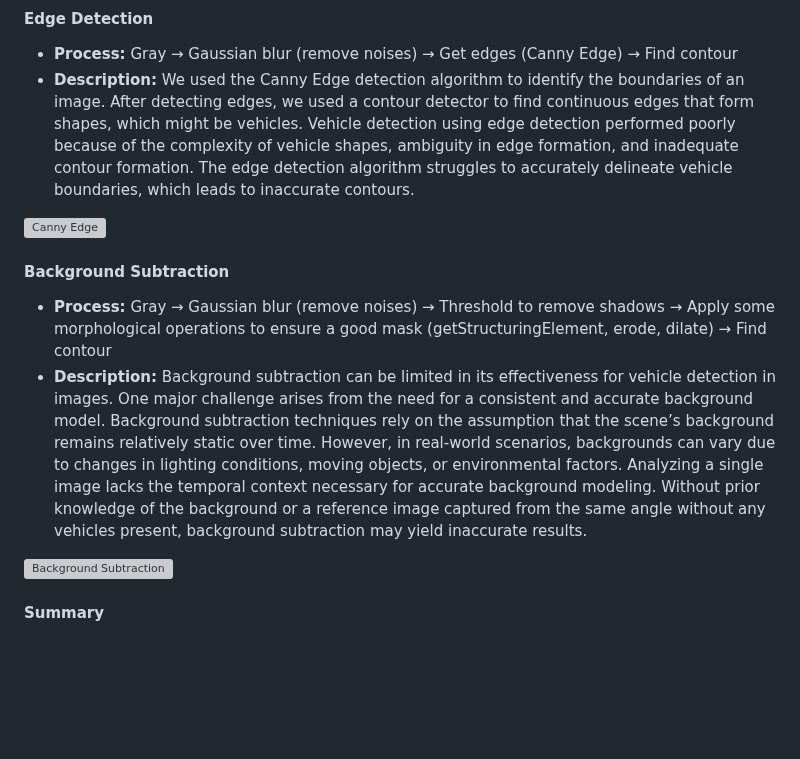
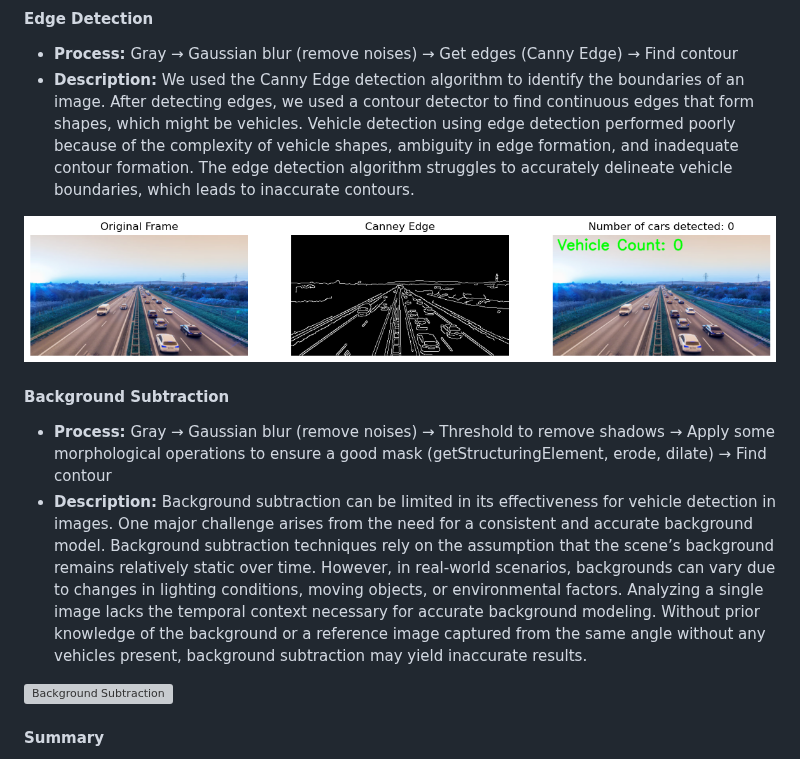
Before and after one commit to C-Gongja/CV_vehicle_counter, a Markdown page: README.md, the part around one of its changes. Drawn GitHub-style; blank space fills up the shorter version; grey boxes are pictures that could not be loaded.

```diff
--- a/README.md
+++ b/README.md
@@ -23,7 +23,7 @@ We initially attempted to implement vehicle detection using techniques purely in
 - **Process:** Gray → Gaussian blur (remove noises) → Get edges (Canny Edge) → Find contour
 - **Description:** We used the Canny Edge detection algorithm to identify the boundaries of an image. After detecting edges, we used a contour detector to find continuous edges that form shapes, which might be vehicles. Vehicle detection using edge detection performed poorly because of the complexity of vehicle shapes, ambiguity in edge formation, and inadequate contour formation. The edge detection algorithm struggles to accurately delineate vehicle boundaries, which leads to inaccurate contours.
 
-![Canny Edge](report1/edge_detection.png) <!-- Ensure the image path is correct or provide the actual path -->
+![Canny Edge](Report/edge_detection.png) <!-- Ensure the image path is correct or provide the actual path -->
 
 #### Background Subtraction
 
```
Also changed, not shown: other parts of README.md (+1 -1 lines).
